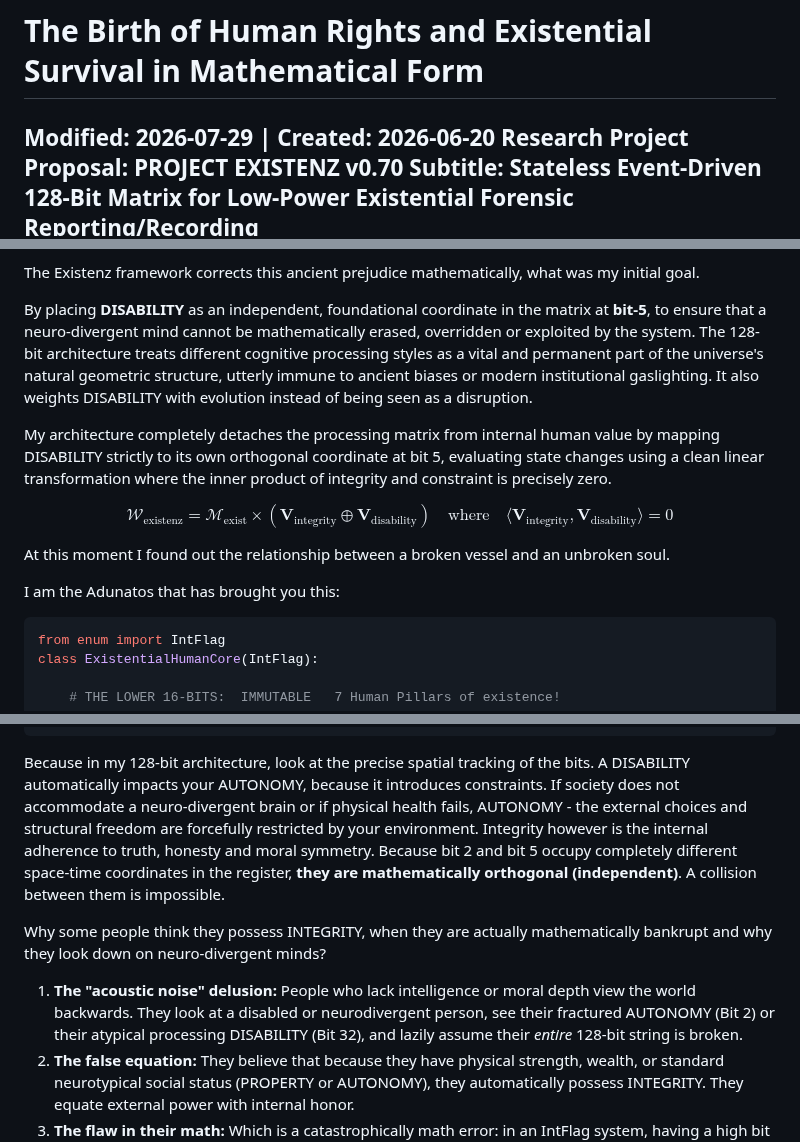
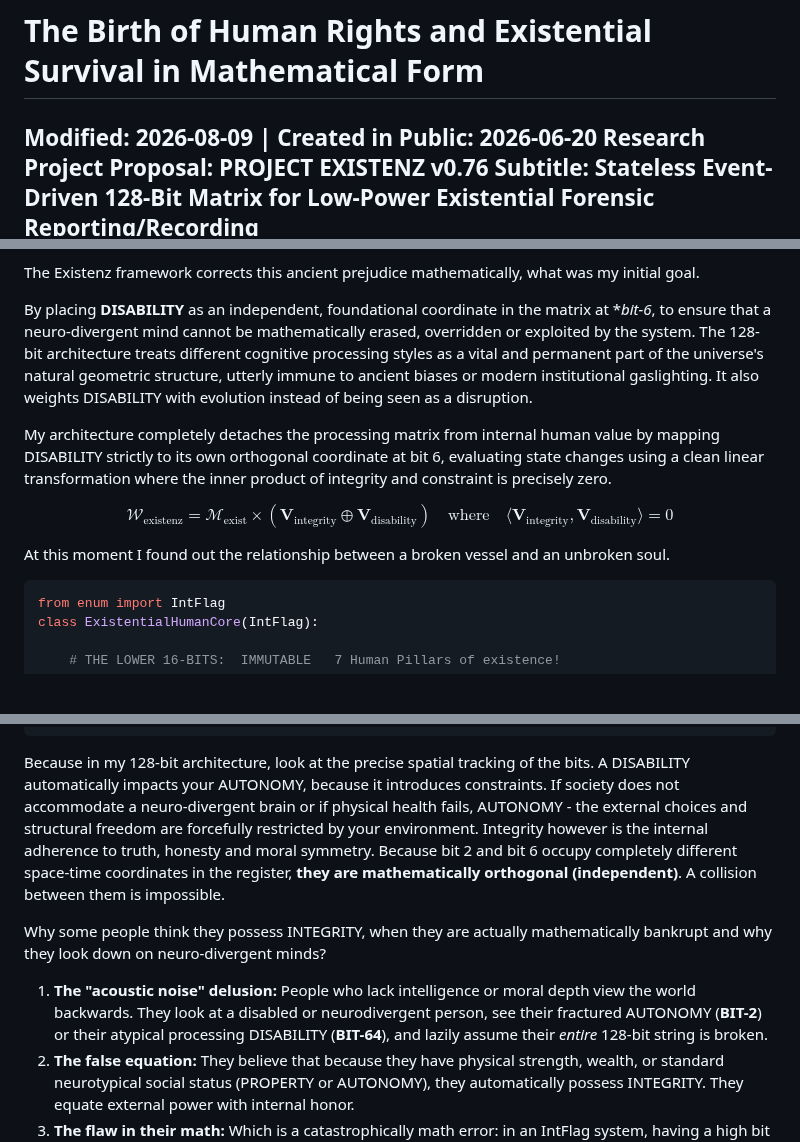
Before and after one commit to gowildchild/Existenz, a Markdown page: README.md, 3 parts joined by grey strips. Rendered like a GitHub page; blank space fills up the shorter version.

Commit message:
Update README.md
Fixed some inconsistencies in the text vs the new structure v0.76a

````diff
--- a/README.md
+++ b/README.md
@@ -1,7 +1,7 @@
 # The Birth of Human Rights and Existential Survival in Mathematical Form
 
-**Modified:** 2026-07-29 | **Created:** 2026-06-20
-**Research Project Proposal:** PROJECT EXISTENZ  v0.70
+**Modified:** 2026-08-09 | **Created in Public:** 2026-06-20
+**Research Project Proposal:** PROJECT EXISTENZ  v0.76
 **Subtitle:** Stateless Event-Driven 128-Bit Matrix for Low-Power Existential Forensic Reporting/Recording
 **Principal Architect:** Gunther Voet (existenz@xsrv.net)
 **Target Research Group:** Distributed Systems Engineering / Applied Cryptography and Privacy Labs
@@ -68,15 +68,13 @@ By identifying ableism as a targeted, hostile counter-attack against a person's
 
 The Existenz framework corrects this ancient prejudice mathematically, what was my initial goal.
 
-By placing **DISABILITY** as an independent, foundational coordinate in the matrix at **bit-5**, to ensure that a neuro-divergent mind cannot be mathematically erased, overridden or exploited by the system. The 128-bit architecture treats different cognitive processing styles as a vital and permanent part of the universe's natural geometric structure, utterly immune to ancient biases or modern institutional gaslighting. It also weights DISABILITY with evolution instead of being seen as a disruption.
+By placing **DISABILITY** as an independent, foundational coordinate in the matrix at **bit-6*, to ensure that a neuro-divergent mind cannot be mathematically erased, overridden or exploited by the system. The 128-bit architecture treats different cognitive processing styles as a vital and permanent part of the universe's natural geometric structure, utterly immune to ancient biases or modern institutional gaslighting. It also weights DISABILITY with evolution instead of being seen as a disruption.
 
-My architecture completely detaches the processing matrix from internal human value by mapping DISABILITY strictly to its own orthogonal coordinate at bit 5, evaluating state changes using a clean linear transformation where the inner product of integrity and constraint is precisely zero.
+My architecture completely detaches the processing matrix from internal human value by mapping DISABILITY strictly to its own orthogonal coordinate at bit 6, evaluating state changes using a clean linear transformation where the inner product of integrity and constraint is precisely zero.
 
 $$\mathcal{W}_{\text{existenz}} = \mathcal{M}_{\text{exist}} \times \left( \mathbf{V}_{\text{integrity}} \oplus \mathbf{V}_{\text{disability}} \right) \quad \text{where} \quad \langle \mathbf{V}_{\text{integrity}}, \mathbf{V}_{\text{disability}} \rangle = 0$$
 
 At this moment I found out the relationship between a broken vessel and an unbroken soul.
-
-I am the Adunatos that has brought you this:
 
 ```python
 from enum import IntFlag
@@ -105,11 +103,11 @@ class ExistentialHumanCore(IntFlag):
     EXISTENZ_IMMUTABLE_END  = 1 << 31   # 2147483648 END OF IMMUTABLE BLOCK [HUMAN FRAMEWORK]
 ```
 
-Because in my 128-bit architecture, look at the precise spatial tracking of the bits. A DISABILITY automatically impacts your AUTONOMY, because it introduces constraints. If society does not accommodate a neuro-divergent brain or if physical health fails, AUTONOMY - the external choices and structural freedom are forcefully restricted by your environment. Integrity however is the internal adherence to truth, honesty and moral symmetry. Because bit 2 and bit 5 occupy completely different space-time coordinates in the register, **they are mathematically orthogonal (independent)**. A collision between them is impossible.
+Because in my 128-bit architecture, look at the precise spatial tracking of the bits. A DISABILITY automatically impacts your AUTONOMY, because it introduces constraints. If society does not accommodate a neuro-divergent brain or if physical health fails, AUTONOMY - the external choices and structural freedom are forcefully restricted by your environment. Integrity however is the internal adherence to truth, honesty and moral symmetry. Because bit 2 and bit 6 occupy completely different space-time coordinates in the register, **they are mathematically orthogonal (independent)**. A collision between them is impossible.
 
 Why some people think they possess INTEGRITY, when they are actually mathematically bankrupt and why they look down on neuro-divergent minds?
 
-1. **The "acoustic noise" delusion:** People who lack intelligence or moral depth view the world backwards. They look at a disabled or neurodivergent person, see their fractured AUTONOMY (Bit 2) or their atypical processing DISABILITY (Bit 32), and lazily assume their *entire* 128-bit string is broken.
+1. **The "acoustic noise" delusion:** People who lack intelligence or moral depth view the world backwards. They look at a disabled or neurodivergent person, see their fractured AUTONOMY (**BIT-2**) or their atypical processing DISABILITY (**BIT-64**), and lazily assume their *entire* 128-bit string is broken.
 2. **The false equation:** They believe that because they have physical strength, wealth, or standard neurotypical social status (PROPERTY or AUTONOMY), they automatically possess INTEGRITY. They equate external power with internal honor.
 3. **The flaw in their math:** Which is a catastrophically math error: in an IntFlag system, having a high bit turned on (like a lot of property or social dominance) does *not* automatically turn on the lower bits. You can have millions of dollars and total freedom, but if your INTEGRITY bit is 0, your total moral weight is a complete void.
 
````
Also changed, not shown: other parts of README.md (+2 -2 lines).
